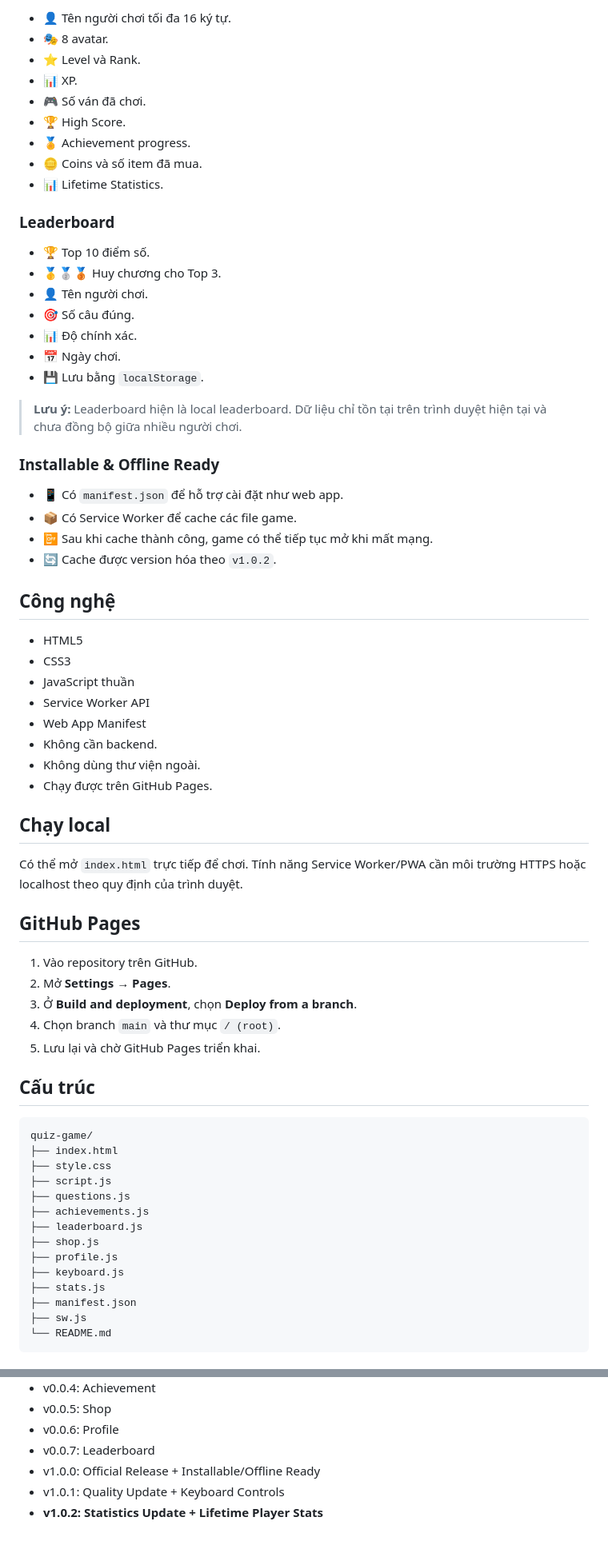
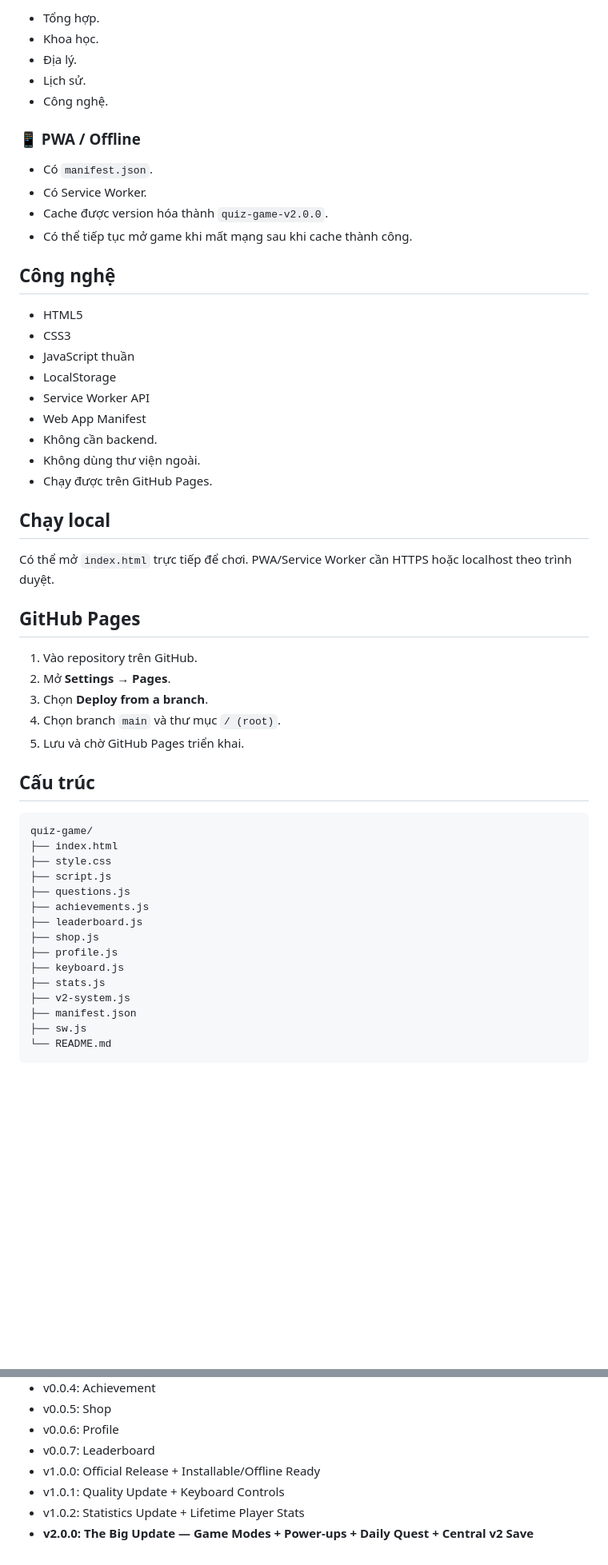
Before and after one commit to ducphuc130611/quiz-game, a Markdown page: README.md, 2 parts joined by grey strips. Shown at 80% size. GitHub-like rendering; blank space fills up the shorter version.

```diff
--- a/README.md
+++ b/README.md
@@ -71,38 +67,23 @@ Bản cập nhật này bổ sung hệ thống **Lifetime Statistics**, giúp ng
 
-- 👤 Tên người chơi tối đa 16 ký tự.
-- 🎭 8 avatar.
-- ⭐ Level và Rank.
-- 📊 XP.
-- 🎮 Số ván đã chơi.
-- 🏆 High Score.
-- 🏅 Achievement progress.
-- 🪙 Coins và số item đã mua.
-- 📊 Lifetime Statistics.
+- Tổng hợp.
+- Khoa học.
+- Địa lý.
+- Lịch sử.
+- Công nghệ.
 
-### Leaderboard
+### 📱 PWA / Offline
 
-- 🏆 Top 10 điểm số.
-- 🥇🥈🥉 Huy chương cho Top 3.
-- 👤 Tên người chơi.
-- 🎯 Số câu đúng.
-- 📊 Độ chính xác.
-- 📅 Ngày chơi.
-- 💾 Lưu bằng `localStorage`.
-
-> **Lưu ý:** Leaderboard hiện là local leaderboard. Dữ liệu chỉ tồn tại trên trình duyệt hiện tại và chưa đồng bộ giữa nhiều người chơi.
-
-### Installable & Offline Ready
-
-- 📱 Có `manifest.json` để hỗ trợ cài đặt như web app.
-- 📦 Có Service Worker để cache các file game.
-- 📴 Sau khi cache thành công, game có thể tiếp tục mở khi mất mạng.
-- 🔄 Cache được version hóa theo `v1.0.2`.
+- Có `manifest.json`.
+- Có Service Worker.
+- Cache được version hóa thành `quiz-game-v2.0.0`.
+- Có thể tiếp tục mở game khi mất mạng sau khi cache thành công.
 
 ## Công nghệ
 
 - HTML5
 - CSS3
 - JavaScript thuần
+- LocalStorage
 - Service Worker API
 - Web App Manifest
 - Không cần backend.
@@ -111,15 +92,15 @@ Bản cập nhật này bổ sung hệ thống **Lifetime Statistics**, giúp ng
 
 ## Chạy local
 
-Có thể mở `index.html` trực tiếp để chơi. Tính năng Service Worker/PWA cần môi trường HTTPS hoặc localhost theo quy định của trình duyệt.
+Có thể mở `index.html` trực tiếp để chơi. PWA/Service Worker cần HTTPS hoặc localhost theo trình duyệt.
 
 ## GitHub Pages
 
 1. Vào repository trên GitHub.
 2. Mở **Settings → Pages**.
-3. Ở **Build and deployment**, chọn **Deploy from a branch**.
+3. Chọn **Deploy from a branch**.
 4. Chọn branch `main` và thư mục `/ (root)`.
-5. Lưu lại và chờ GitHub Pages triển khai.
+5. Lưu và chờ GitHub Pages triển khai.
 
 ## Cấu trúc
 
@@ -135,6 +116,7 @@ quiz-game/
 ├── profile.js
 ├── keyboard.js
 ├── stats.js
+├── v2-system.js
 ├── manifest.json
 ├── sw.js
 └── README.md
@@ -151,4 +133,5 @@ quiz-game/
 - v0.0.7: Leaderboard
 - v1.0.0: Official Release + Installable/Offline Ready
 - v1.0.1: Quality Update + Keyboard Controls
-- **v1.0.2: Statistics Update + Lifetime Player Stats**
+- v1.0.2: Statistics Update + Lifetime Player Stats
+- **v2.0.0: The Big Update — Game Modes + Power-ups + Daily Quest + Central v2 Save**
```
Also changed, not shown: other parts of README.md (+46 -50 lines).
